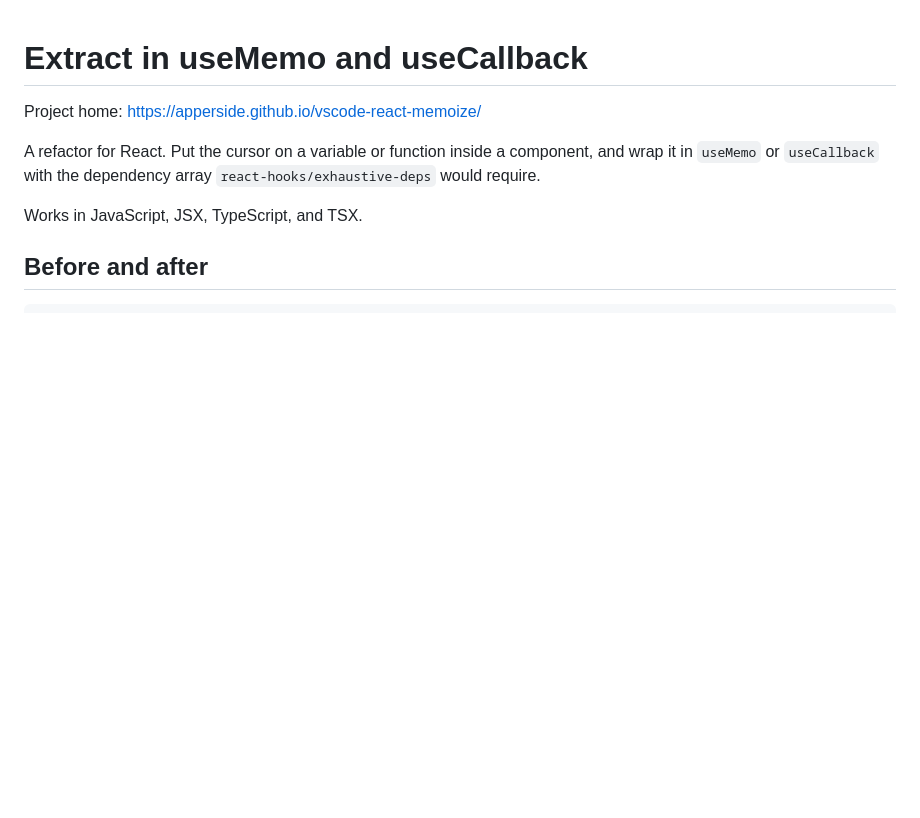
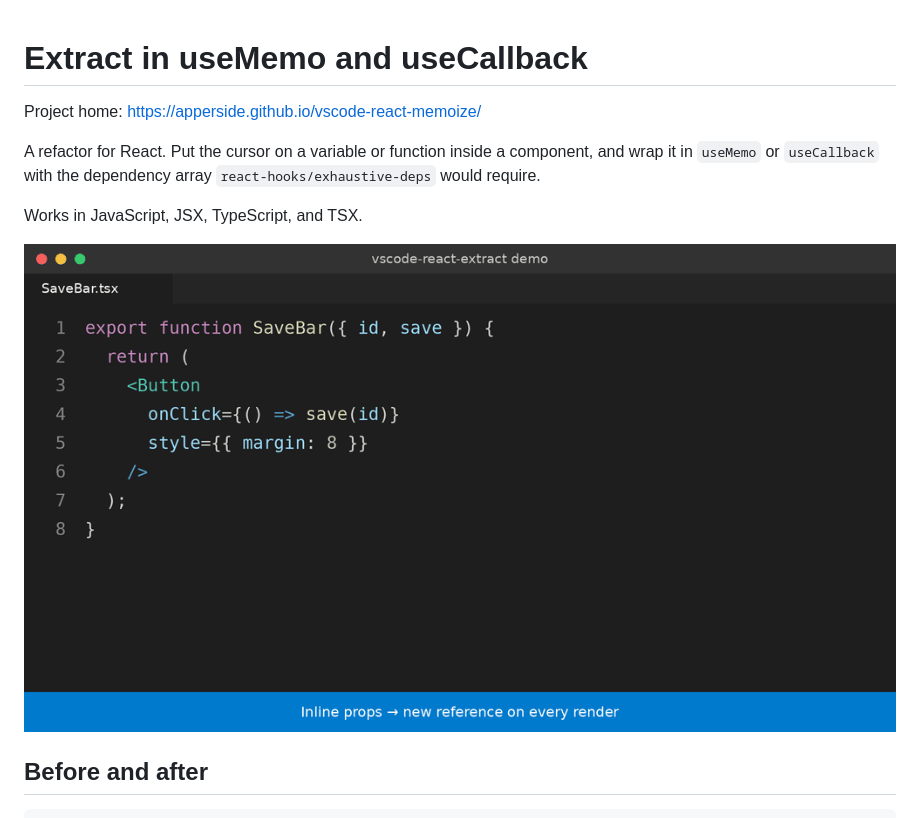
Before and after one commit to apperside/vscode-react-extract-to, a Markdown page: README.md, the part around the change. Rendered like a GitHub page; pictures changed too: docs/demo.gif (added); blank space fills up the shorter version.

Commit message:
docs: show the extract demo in the readme
Co-authored-by: Cursor <cursoragent@cursor.com>

```diff
--- a/README.md
+++ b/README.md
@@ -5,6 +5,8 @@ Project home: https://apperside.github.io/vscode-react-memoize/
 A refactor for React. Put the cursor on a variable or function inside a component, and wrap it in `useMemo` or `useCallback` with the dependency array `react-hooks/exhaustive-deps` would require.
 
 Works in JavaScript, JSX, TypeScript, and TSX.
+
+![The lightbulb wraps an inline handler in useCallback](docs/demo.gif)
 
 ## Before and after
 
```
